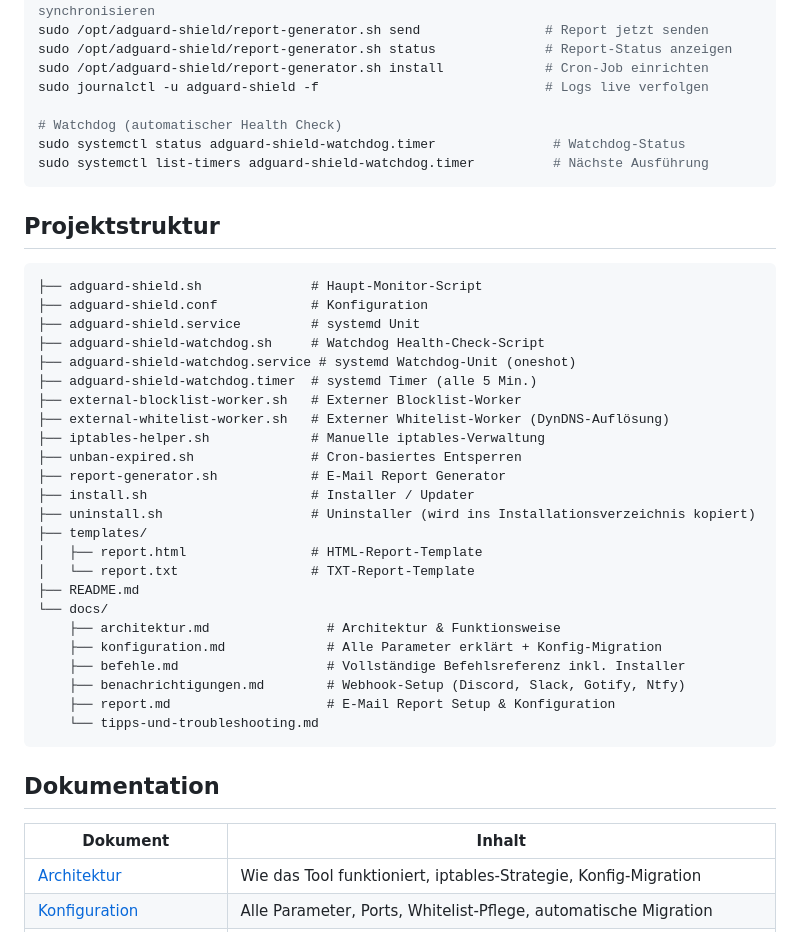
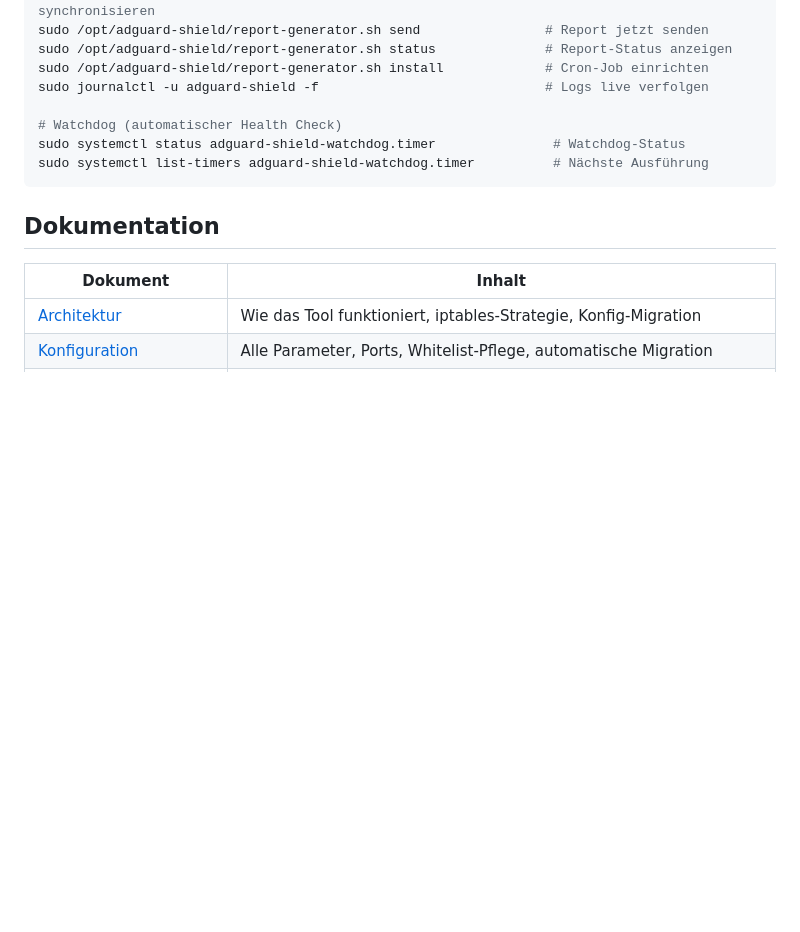
Before and after one commit to pscriptos/adguard-shield, a Markdown page: README.md, the part around the change. GitHub-like rendering; blank space fills up the shorter version.

Commit message:
docs: Projektstruktur entfernt

````diff
--- a/README.md
+++ b/README.md
@@ -104,35 +104,6 @@ sudo systemctl status adguard-shield-watchdog.timer               # Watchdog-Sta
 sudo systemctl list-timers adguard-shield-watchdog.timer          # Nächste Ausführung
 ```
 
-## Projektstruktur
-
-```
-├── adguard-shield.sh              # Haupt-Monitor-Script
-├── adguard-shield.conf            # Konfiguration
-├── adguard-shield.service         # systemd Unit
-├── adguard-shield-watchdog.sh     # Watchdog Health-Check-Script
-├── adguard-shield-watchdog.service # systemd Watchdog-Unit (oneshot)
-├── adguard-shield-watchdog.timer  # systemd Timer (alle 5 Min.)
-├── external-blocklist-worker.sh   # Externer Blocklist-Worker
-├── external-whitelist-worker.sh   # Externer Whitelist-Worker (DynDNS-Auflösung)
-├── iptables-helper.sh             # Manuelle iptables-Verwaltung
-├── unban-expired.sh               # Cron-basiertes Entsperren
-├── report-generator.sh            # E-Mail Report Generator
-├── install.sh                     # Installer / Updater
-├── uninstall.sh                   # Uninstaller (wird ins Installationsverzeichnis kopiert)
-├── templates/
-│   ├── report.html                # HTML-Report-Template
-│   └── report.txt                 # TXT-Report-Template
-├── README.md
-└── docs/
-    ├── architektur.md               # Architektur & Funktionsweise
-    ├── konfiguration.md             # Alle Parameter erklärt + Konfig-Migration
-    ├── befehle.md                   # Vollständige Befehlsreferenz inkl. Installer
-    ├── benachrichtigungen.md        # Webhook-Setup (Discord, Slack, Gotify, Ntfy)
-    ├── report.md                    # E-Mail Report Setup & Konfiguration
-    └── tipps-und-troubleshooting.md
-```
-
 ## Dokumentation
 
 | Dokument | Inhalt |
````
